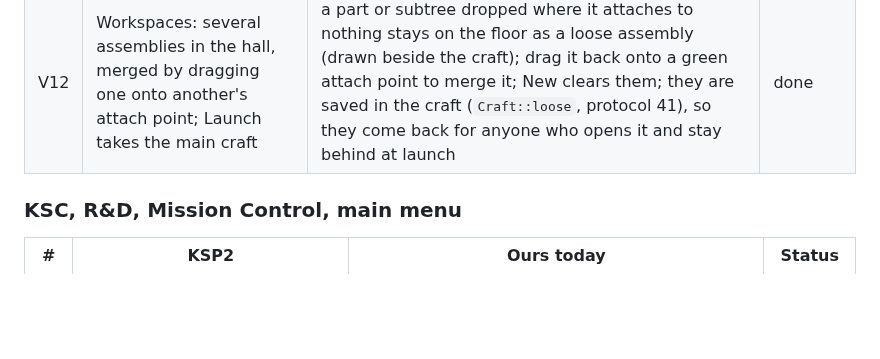
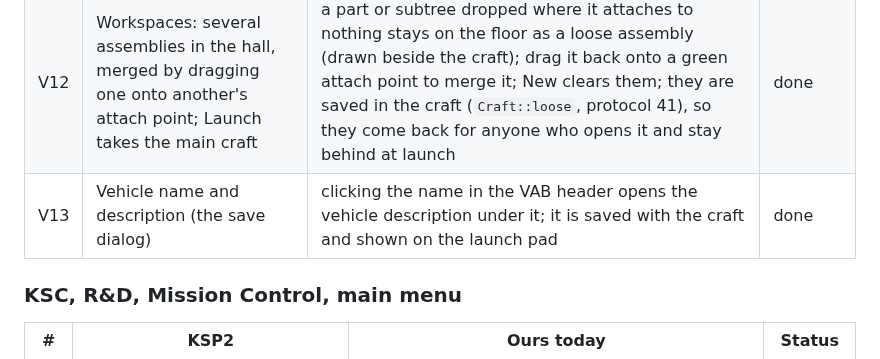
Before and after one commit to unknown201/OpenSpaceExplorer, a Markdown page: docs/ui-parity-ksp2.md, the part around the change. Rendered like a GitHub page; blank space fills up the shorter version.

Commit message:
Parity doc: V13 vehicle description
Co-Authored-By: Claude Opus 5.5 <noreply@anthropic.com>

```diff
--- a/docs/ui-parity-ksp2.md
+++ b/docs/ui-parity-ksp2.md
@@ -101,6 +101,7 @@ Camera rule that runs through every map: **the right button drags the camera, th
 | V10 | Part picker as a grid of part pictures with names, icon category tabs | the original's category icons as tabs (name on hover and under the icon); a three-column grid of pictures of every part (rendered by the client's own VAB renderer in icon mode, e2e/export-part-icons.mjs, 128 px in assets/ui/parts), name under each; a part without a picture keeps a text row | done |
 | V11 | Offset tool (tool numbers 1/2), arrows and Q/E move the selected part; Alt held stops stack attachment | Offset in the header (2; 1 back to placing): arrows move the selected part and what hangs on it up, down and sideways, Q/E fore and aft, Shift for bigger steps, with undo; holding Alt while dropping a part ignores stack nodes so it goes on a part's side; F switches the held part's turns between the craft's axes (Absolute) and its own (Local) | done |
 | V12 | Workspaces: several assemblies in the hall, merged by dragging one onto another's attach point; Launch takes the main craft | a part or subtree dropped where it attaches to nothing stays on the floor as a loose assembly (drawn beside the craft); drag it back onto a green attach point to merge it; New clears them; they are saved in the craft (`Craft::loose`, protocol 41), so they come back for anyone who opens it and stay behind at launch | done |
+| V13 | Vehicle name and description (the save dialog) | clicking the name in the VAB header opens the vehicle description under it; it is saved with the craft and shown on the launch pad | done |
 
 ### KSC, R&D, Mission Control, main menu
 
```
